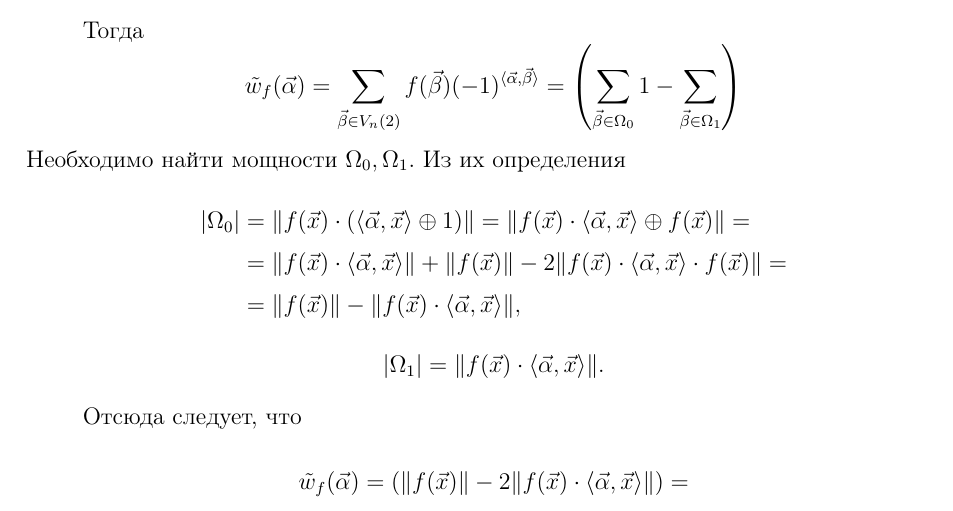
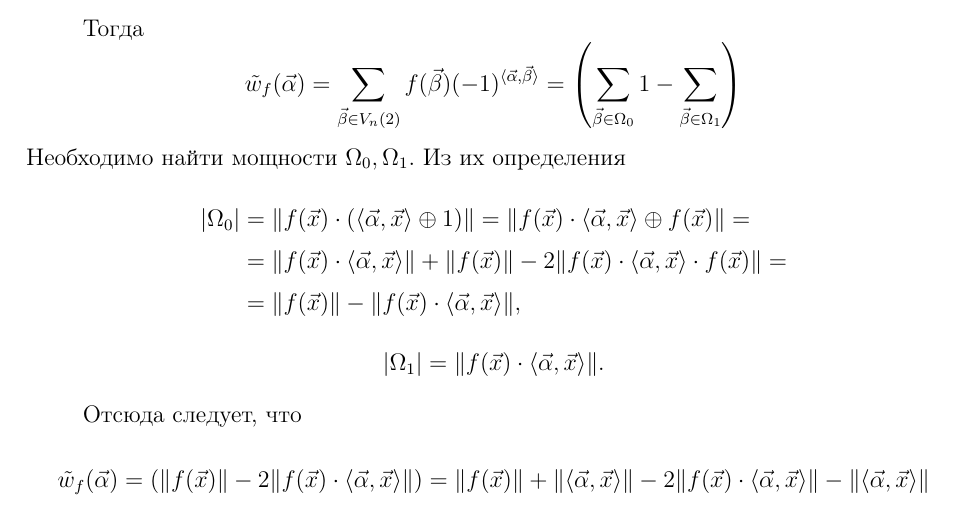
Before and after one commit to Fe-Ti/KMZI, a LaTeX document (lections-2.tex): part of page 14 of 33, cut so that both start at the same text. Compiled offline with pdfLaTeX.

Commit message:
Added shortcut \vecx for \vec{x}

```diff
--- a/lections-2.tex
+++ b/lections-2.tex
@@ -77,12 +77,14 @@
 \newcommand{\stack}[1]{\begin{matrix} #1 \end{matrix}}
 \newcommand{\partialfrac}[2]{\frac{\partial #1}{\partial #2}}
 
+\newcommand{\ZZ}{\mathbb{Z}}
+\newcommand{\vecx}{\vec{x}}
+
+
 \newcommand{\refeq}[1]{(\ref{#1})}
 
 \newcommand{\statement}[1]{\stepcounter{paragraph}\paragraph{Утв.} #1}
 \newcommand{\proof}{\paragraph{Доказательство}}
-
-\newcommand{\ZZ}{\mathbb{Z}}
 
 \newcounter{theorem}
 \newcommand{\theorem}[2][]{\stepcounter{theorem}\paragraph{Теорема \arabic{section}.\arabic{subsection}.\arabic{theorem}} \ifthenelse{\equal{#1}{}}{}{(#1)} {\itshape #2 }
@@ -537,8 +539,10 @@ $$
 
 	Отсюда следует, что
 	$$
-	\tilde{w}_f (\vec{\alpha}) = (\weight{f(\vec{x})} - 2\weight{f(\vec{x}) \cdot \angles{\vec{\alpha}, \vec{x}}}) =
+	\tilde{w}_f (\vec\alpha) = (\weight{f(\vecx)} - 2\weight{f(\vecx) \cdot \angles{\vec\alpha, \vecx}}) = \weight{f(\vecx)} + \weight{\angles{\vec\alpha, \vecx}} - 2 \weight{f(\vecx) \cdot \angles{\vec\alpha, \vecx}} - \weight{\angles{\vec\alpha, \vecx}}
 	$$
+
+
 
 	\seminary{Семинар 5/6}
 	\paragraph{Летучка}
```
